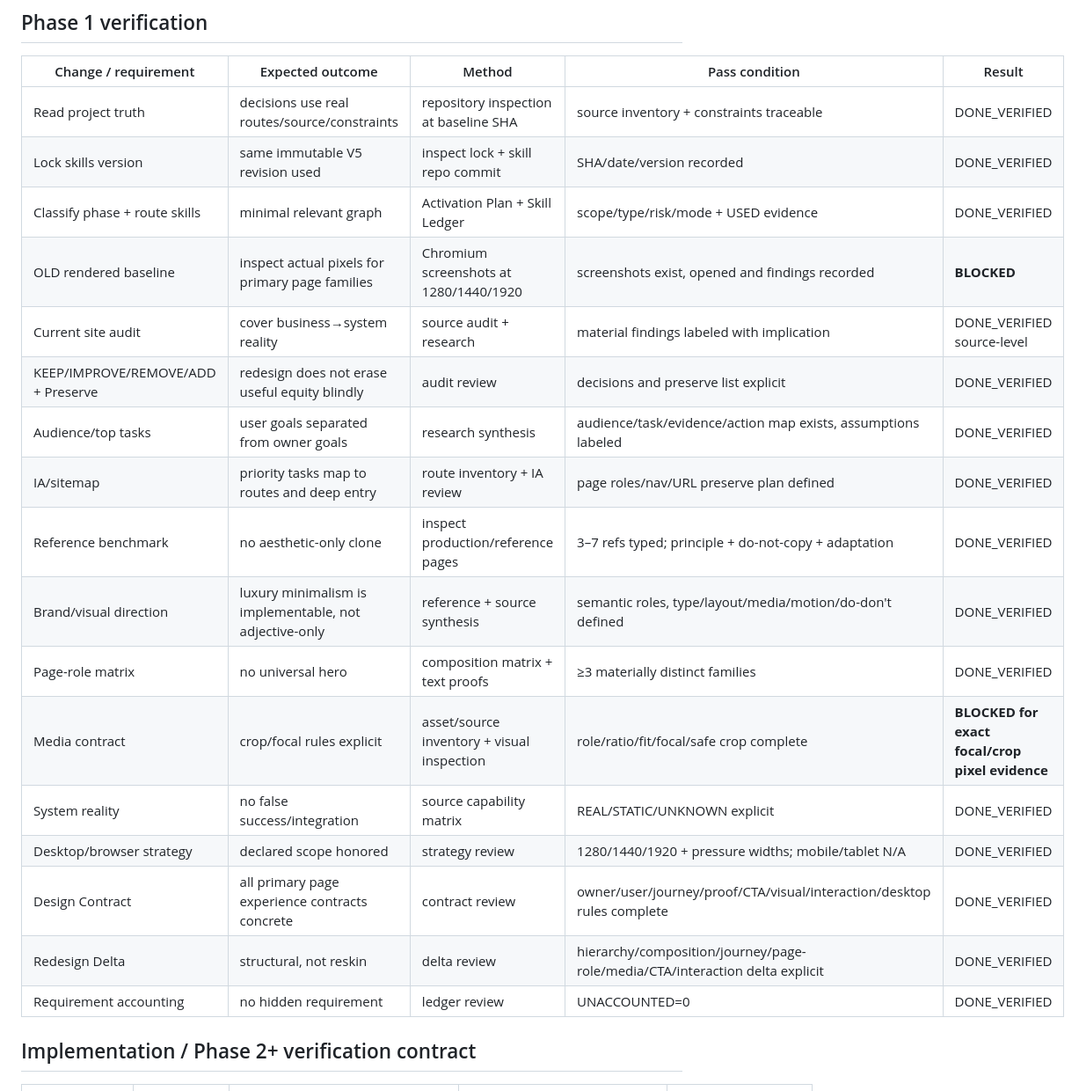
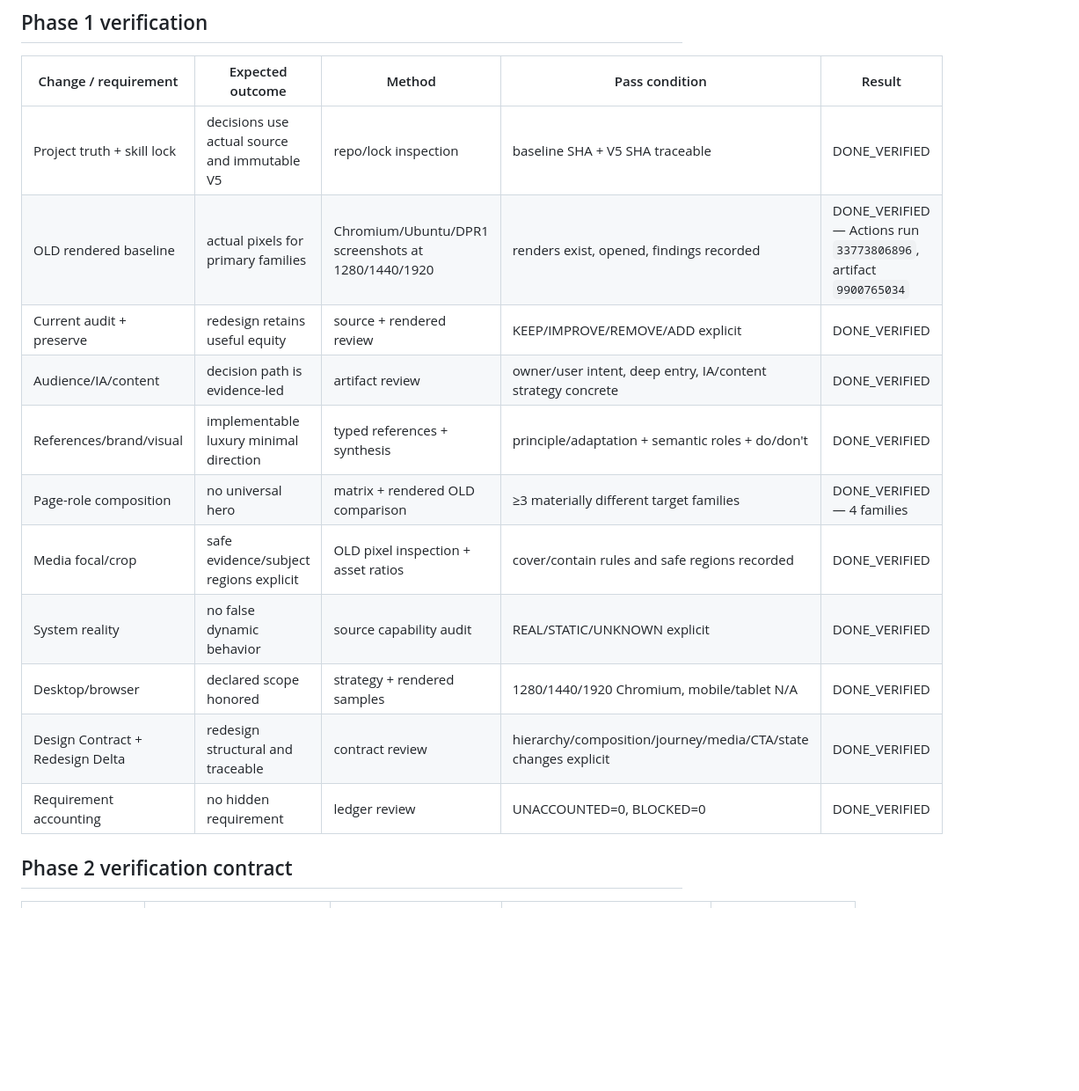
Before and after one commit to Haign12/DoAnhNghia_BAPortfolio, a Markdown page: docs/uiux/Verification-Matrix.md, the part around one of its changes. Shown at 88% size. Rendered like a GitHub page; blank space fills up the shorter version.

Commit message:
docs: record phase 1 rendered verification

```diff
--- a/docs/uiux/Verification-Matrix.md
+++ b/docs/uiux/Verification-Matrix.md
@@ -4,25 +4,19 @@
 
 | Change / requirement | Expected outcome | Method | Pass condition | Result |
 |---|---|---|---|---|
-| Read project truth | decisions use real routes/source/constraints | repository inspection at baseline SHA | source inventory + constraints traceable | DONE_VERIFIED |
-| Lock skills version | same immutable V5 revision used | inspect lock + skill repo commit | SHA/date/version recorded | DONE_VERIFIED |
-| Classify phase + route skills | minimal relevant graph | Activation Plan + Skill Ledger | scope/type/risk/mode + USED evidence | DONE_VERIFIED |
-| OLD rendered baseline | inspect actual pixels for primary page families | Chromium screenshots at 1280/1440/1920 | screenshots exist, opened and findings recorded | **BLOCKED** |
-| Current site audit | cover business→system reality | source audit + research | material findings labeled with implication | DONE_VERIFIED source-level |
-| KEEP/IMPROVE/REMOVE/ADD + Preserve | redesign does not erase useful equity blindly | audit review | decisions and preserve list explicit | DONE_VERIFIED |
-| Audience/top tasks | user goals separated from owner goals | research synthesis | audience/task/evidence/action map exists, assumptions labeled | DONE_VERIFIED |
-| IA/sitemap | priority tasks map to routes and deep entry | route inventory + IA review | page roles/nav/URL preserve plan defined | DONE_VERIFIED |
-| Reference benchmark | no aesthetic-only clone | inspect production/reference pages | 3–7 refs typed; principle + do-not-copy + adaptation | DONE_VERIFIED |
-| Brand/visual direction | luxury minimalism is implementable, not adjective-only | reference + source synthesis | semantic roles, type/layout/media/motion/do-don't defined | DONE_VERIFIED |
-| Page-role matrix | no universal hero | composition matrix + text proofs | ≥3 materially distinct families | DONE_VERIFIED |
-| Media contract | crop/focal rules explicit | asset/source inventory + visual inspection | role/ratio/fit/focal/safe crop complete | **BLOCKED for exact focal/crop pixel evidence** |
-| System reality | no false success/integration | source capability matrix | REAL/STATIC/UNKNOWN explicit | DONE_VERIFIED |
-| Desktop/browser strategy | declared scope honored | strategy review | 1280/1440/1920 + pressure widths; mobile/tablet N/A | DONE_VERIFIED |
-| Design Contract | all primary page experience contracts concrete | contract review | owner/user/journey/proof/CTA/visual/interaction/desktop rules complete | DONE_VERIFIED |
-| Redesign Delta | structural, not reskin | delta review | hierarchy/composition/journey/page-role/media/CTA/interaction delta explicit | DONE_VERIFIED |
-| Requirement accounting | no hidden requirement | ledger review | UNACCOUNTED=0 | DONE_VERIFIED |
+| Project truth + skill lock | decisions use actual source and immutable V5 | repo/lock inspection | baseline SHA + V5 SHA traceable | DONE_VERIFIED |
+| OLD rendered baseline | actual pixels for primary families | Chromium/Ubuntu/DPR1 screenshots at 1280/1440/1920 | renders exist, opened, findings recorded | DONE_VERIFIED — Actions run `33773806896`, artifact `9900765034` |
+| Current audit + preserve | redesign retains useful equity | source + rendered review | KEEP/IMPROVE/REMOVE/ADD explicit | DONE_VERIFIED |
+| Audience/IA/content | decision path is evidence-led | artifact review | owner/user intent, deep entry, IA/content strategy concrete | DONE_VERIFIED |
+| References/brand/visual | implementable luxury minimal direction | typed references + synthesis | principle/adaptation + semantic roles + do/don't | DONE_VERIFIED |
+| Page-role composition | no universal hero | matrix + rendered OLD comparison | ≥3 materially different target families | DONE_VERIFIED — 4 families |
+| Media focal/crop | safe evidence/subject regions explicit | OLD pixel inspection + asset ratios | cover/contain rules and safe regions recorded | DONE_VERIFIED |
+| System reality | no false dynamic behavior | source capability audit | REAL/STATIC/UNKNOWN explicit | DONE_VERIFIED |
+| Desktop/browser | declared scope honored | strategy + rendered samples | 1280/1440/1920 Chromium, mobile/tablet N/A | DONE_VERIFIED |
+| Design Contract + Redesign Delta | redesign structural and traceable | contract review | hierarchy/composition/journey/media/CTA/state changes explicit | DONE_VERIFIED |
+| Requirement accounting | no hidden requirement | ledger review | UNACCOUNTED=0, BLOCKED=0 | DONE_VERIFIED |
 
-## Implementation / Phase 2+ verification contract
+## Phase 2 verification contract
 
 | Change | Expected outcome | Method | Pass condition | Result now |
 |---|---|---|---|---|
```
Also changed, not shown: other parts of docs/uiux/Verification-Matrix.md (+12 -16 lines).
